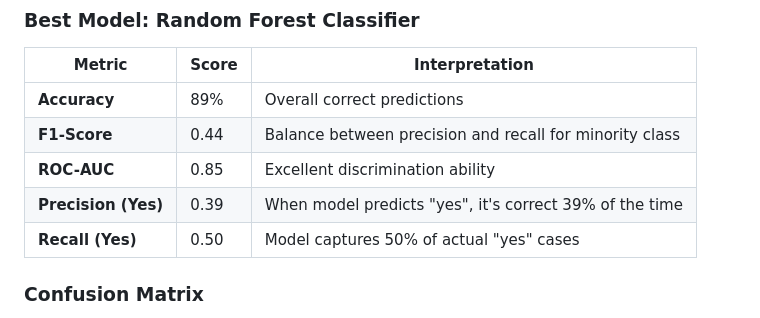
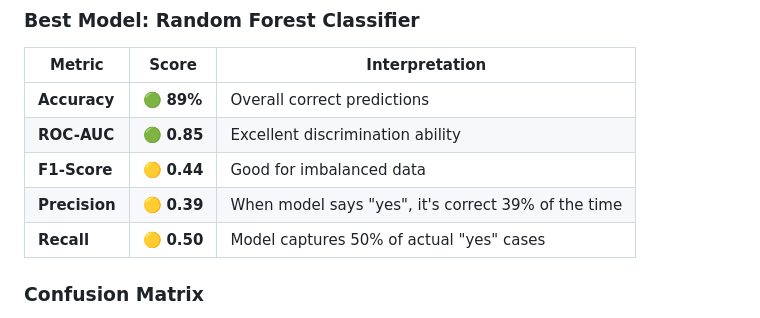
Before and after one commit to roshsony2690-ai/bank-marketing-prediction, a Markdown page: README.md, the part around the change. GitHub-like rendering.

```diff
--- a/README.md
+++ b/README.md
@@ -59,11 +59,11 @@ Moro, S., Cortez, P., & Rita, P. (2014). "A data-driven approach to predict the
 
 | Metric | Score | Interpretation |
 |--------|-------|----------------|
-| **Accuracy** | 89% | Overall correct predictions |
-| **F1-Score** | 0.44 | Balance between precision and recall for minority class |
-| **ROC-AUC** | 0.85 | Excellent discrimination ability |
-| **Precision (Yes)** | 0.39 | When model predicts "yes", it's correct 39% of the time |
-| **Recall (Yes)** | 0.50 | Model captures 50% of actual "yes" cases |
+| **Accuracy** | 🟢 **89%** | Overall correct predictions |
+| **ROC-AUC** | 🟢 **0.85** | Excellent discrimination ability |
+| **F1-Score** | 🟡 **0.44** | Good for imbalanced data |
+| **Precision** | 🟡 **0.39** | When model says "yes", it's correct 39% of the time |
+| **Recall** | 🟡 **0.50** | Model captures 50% of actual "yes" cases |
 
 ### Confusion Matrix
 
```
